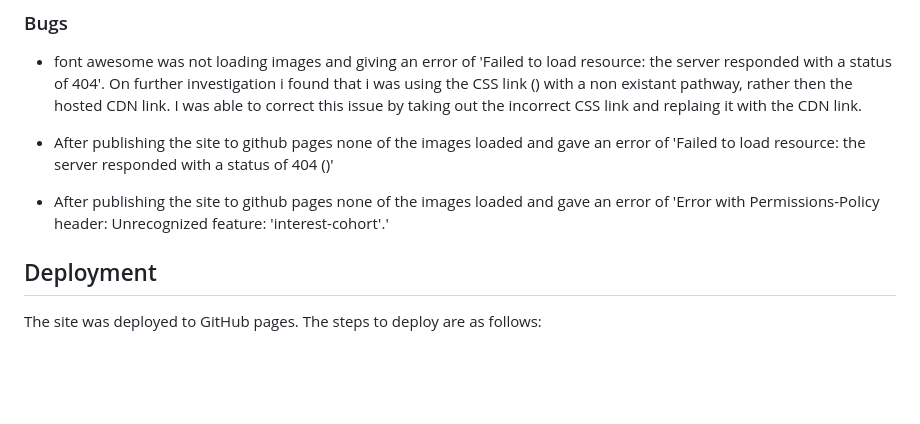
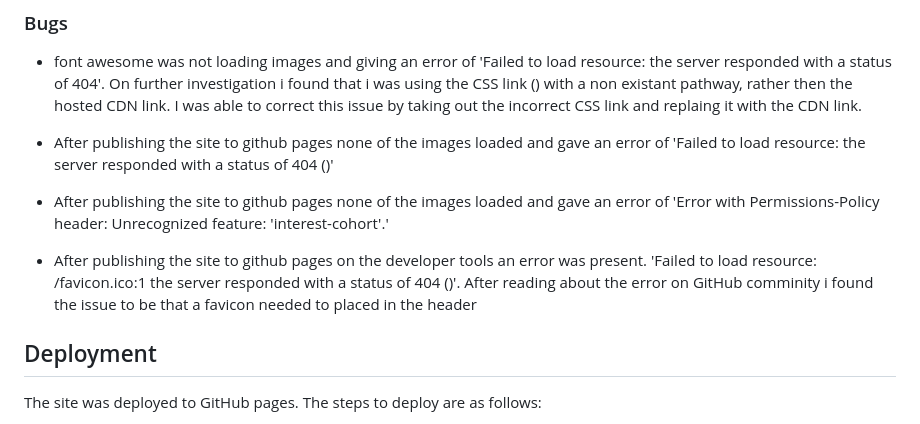
Before and after one commit to sclarkstone/milestoneProject1, a Markdown page: README.md, the part around the change. GitHub-like rendering; blank space fills up the shorter version.

```diff
--- a/README.md
+++ b/README.md
@@ -59,6 +59,8 @@ This site is targeted at dog lovers to view photos and brief profiles of other d
 
 * After publishing the site to github pages none of the images loaded and gave an error of 'Error with Permissions-Policy header: Unrecognized feature: 'interest-cohort'.'
 
+* After publishing the site to github pages on the developer tools an error was present. 'Failed to load resource: /favicon.ico:1 the server responded with a status of 404 ()'. After reading about the error on GitHub comminity i found the issue to be that a favicon needed to placed in the header
+
 ## Deployment
 
 The site was deployed to GitHub pages. The steps to deploy are as follows:
```
Also changed, not shown: assets/images/favicon.png (added), 1 other file.
